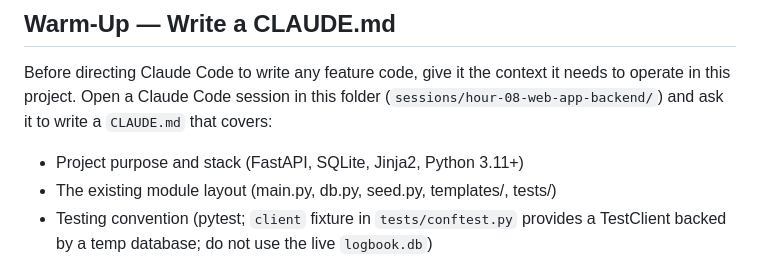
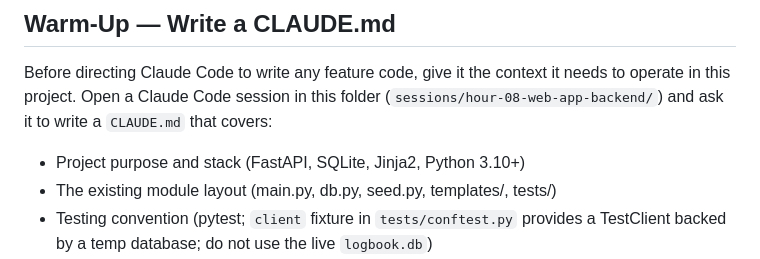
Before and after one commit to firebrandanalytics/igen-sdlc-training, a Markdown page: sessions/hour-08-web-app-backend/LAB-GUIDE.md, the part around the change. Rendered like a GitHub page.

Commit message:
Set the web-app materials' Python floor to 3.10+
Match the IFTA CLI change: the Mileage Logbook web app runs on Python 3.10
(verified — full test suite passes). Update the stated "Python 3.11+" baseline
to "3.10+" so the course reads consistently.

Co-Authored-By: Claude Opus 4.7 (1M context) <noreply@anthropic.com>

```diff
--- a/sessions/hour-08-web-app-backend/LAB-GUIDE.md
+++ b/sessions/hour-08-web-app-backend/LAB-GUIDE.md
@@ -84,7 +84,7 @@ Before directing Claude Code to write any feature code, give it the context it
 needs to operate in this project. Open a Claude Code session in this folder
 (`sessions/hour-08-web-app-backend/`) and ask it to write a `CLAUDE.md` that covers:
 
-- Project purpose and stack (FastAPI, SQLite, Jinja2, Python 3.11+)
+- Project purpose and stack (FastAPI, SQLite, Jinja2, Python 3.10+)
 - The existing module layout (main.py, db.py, seed.py, templates/, tests/)
 - Testing convention (pytest; `client` fixture in `tests/conftest.py` provides a
   TestClient backed by a temp database; do not use the live `logbook.db`)
```
